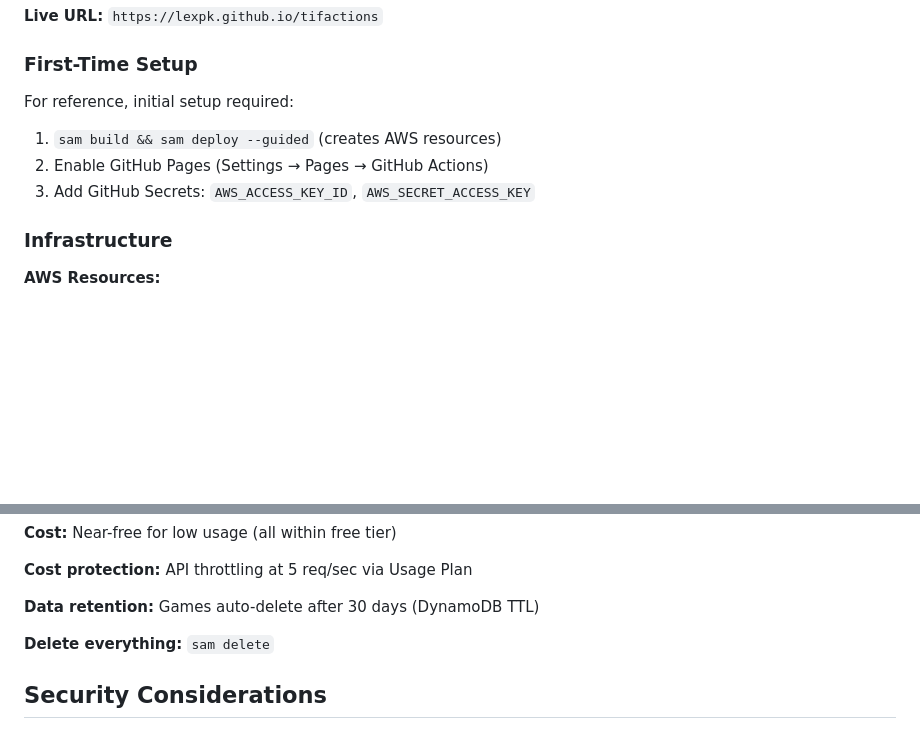
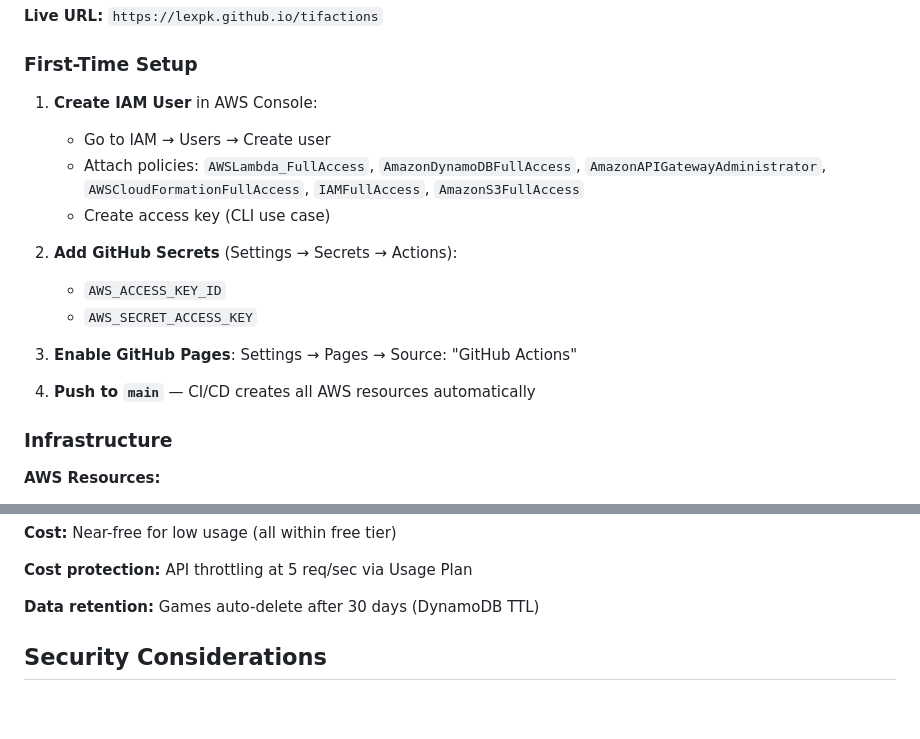
Before and after one commit to lexpk/tifactions, a Markdown page: CLAUDE.md, 2 parts joined by grey strips. Rendered like a GitHub page; blank space fills up the shorter version.

```diff
--- a/CLAUDE.md
+++ b/CLAUDE.md
@@ -250,11 +250,18 @@ CI/CD automatically:
 
 ### First-Time Setup
 
-For reference, initial setup required:
+1. **Create IAM User** in AWS Console:
+   - Go to IAM → Users → Create user
+   - Attach policies: `AWSLambda_FullAccess`, `AmazonDynamoDBFullAccess`, `AmazonAPIGatewayAdministrator`, `AWSCloudFormationFullAccess`, `IAMFullAccess`, `AmazonS3FullAccess`
+   - Create access key (CLI use case)
 
-1. `sam build && sam deploy --guided` (creates AWS resources)
-2. Enable GitHub Pages (Settings → Pages → GitHub Actions)
-3. Add GitHub Secrets: `AWS_ACCESS_KEY_ID`, `AWS_SECRET_ACCESS_KEY`
+2. **Add GitHub Secrets** (Settings → Secrets → Actions):
+   - `AWS_ACCESS_KEY_ID`
+   - `AWS_SECRET_ACCESS_KEY`
+
+3. **Enable GitHub Pages**: Settings → Pages → Source: "GitHub Actions"
+
+4. **Push to `main`** — CI/CD creates all AWS resources automatically
 
 ### Infrastructure
 
@@ -277,8 +284,6 @@ lexpk.github.io/tifactions    API Gateway + DynamoDB
 **Cost protection:** API throttling at 5 req/sec via Usage Plan
 
 **Data retention:** Games auto-delete after 30 days (DynamoDB TTL)
-
-**Delete everything:** `sam delete`
 
 ## Security Considerations
 
```
Also changed, not shown: README.md (+5 -5 lines).
